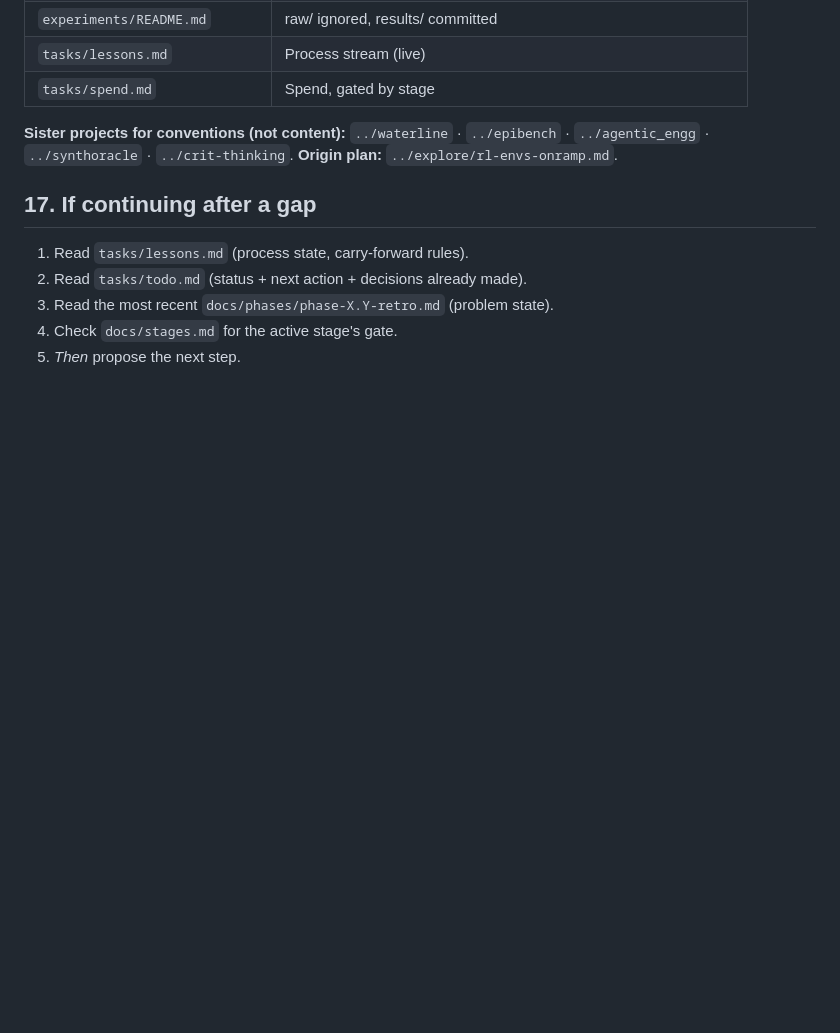
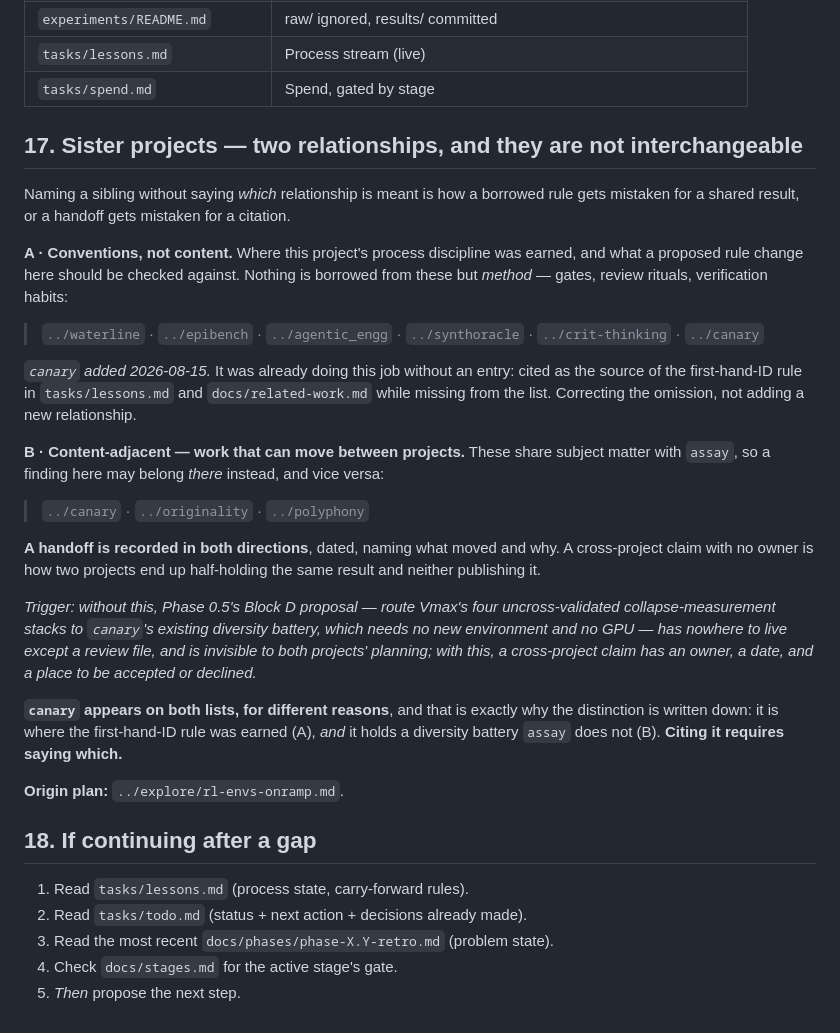
Before and after one commit to kar-ganap/assay, a Markdown page: CLAUDE.md, the part around the change. Rendered like a GitHub page; blank space fills up the shorter version.

Commit message:
CLAUDE.md: split sister projects into two relationships, and add canary to both
§16 ended with one line -- "Sister projects for conventions (not content)" -- naming
five repos. Two problems with it, and they are different problems.

First, canary was already doing that job without an entry. It is cited as the source of
the first-hand-ID rule in tasks/lessons.md and docs/related-work.md, which is exactly
what waterline and epibench are on the list for. Adding it corrects an omission rather
than asserting a new relationship.

Second, and the reason this becomes its own section: the line's parenthetical --
"(not content)" -- deliberately excludes the relationship Phase 0.5 just needed.
Block D proposes routing Vmax's four uncross-validated collapse-measurement stacks to
canary's existing diversity battery, on the grounds it needs no new environment and no
GPU. That is a content handoff between projects, and the doc had vocabulary for "I
borrowed a rule from there" but none for "that project could carry this piece of work".
Without somewhere to record it, the proposal lives only in a review file and is
invisible to both projects' planning.

So: list A is conventions, list B is content-adjacency (canary / originality /
polyphony), handoffs are recorded in both directions with a date and a reason, and the
distinction is stated rather than implied -- because canary is on BOTH lists for
different reasons, which is precisely the case where an unqualified citation misleads.

Renumbered the trailing section 17 -> 18. Nothing references it by number.

```diff
--- a/CLAUDE.md
+++ b/CLAUDE.md
@@ -308,11 +308,43 @@ mandatory to consider) · conceptual-doc cleanup proposed · tool/permission all
 | `tasks/lessons.md` | Process stream (live) |
 | `tasks/spend.md` | Spend, gated by stage |
 
-**Sister projects for conventions (not content):** `../waterline` · `../epibench` ·
-`../agentic_engg` · `../synthoracle` · `../crit-thinking`.
+## 17. Sister projects — two relationships, and they are not interchangeable
+
+Naming a sibling without saying *which* relationship is meant is how a borrowed rule gets mistaken
+for a shared result, or a handoff gets mistaken for a citation.
+
+**A · Conventions, not content.** Where this project's process discipline was earned, and what a
+proposed rule change here should be checked against. Nothing is borrowed from these but *method* —
+gates, review rituals, verification habits:
+
+> `../waterline` · `../epibench` · `../agentic_engg` · `../synthoracle` · `../crit-thinking` ·
+> `../canary`
+
+*`canary` added 2026-08-15.* It was already doing this job without an entry: cited as the source of
+the first-hand-ID rule in `tasks/lessons.md` and `docs/related-work.md` while missing from the list.
+Correcting the omission, not adding a new relationship.
+
+**B · Content-adjacent — work that can move between projects.** These share subject matter with
+`assay`, so a finding here may belong *there* instead, and vice versa:
+
+> `../canary` · `../originality` · `../polyphony`
+
+**A handoff is recorded in both directions**, dated, naming what moved and why. A cross-project
+claim with no owner is how two projects end up half-holding the same result and neither publishing
+it.
+
+*Trigger: without this, Phase 0.5's Block D proposal — route Vmax's four uncross-validated
+collapse-measurement stacks to `canary`'s existing diversity battery, which needs no new environment
+and no GPU — has nowhere to live except a review file, and is invisible to both projects' planning;
+with this, a cross-project claim has an owner, a date, and a place to be accepted or declined.*
+
+**`canary` appears on both lists, for different reasons**, and that is exactly why the distinction is
+written down: it is where the first-hand-ID rule was earned (A), *and* it holds a diversity battery
+`assay` does not (B). **Citing it requires saying which.**
+
 **Origin plan:** `../explore/rl-envs-onramp.md`.
 
-## 17. If continuing after a gap
+## 18. If continuing after a gap
 
 1. Read `tasks/lessons.md` (process state, carry-forward rules).
 2. Read `tasks/todo.md` (status + next action + decisions already made).
```
